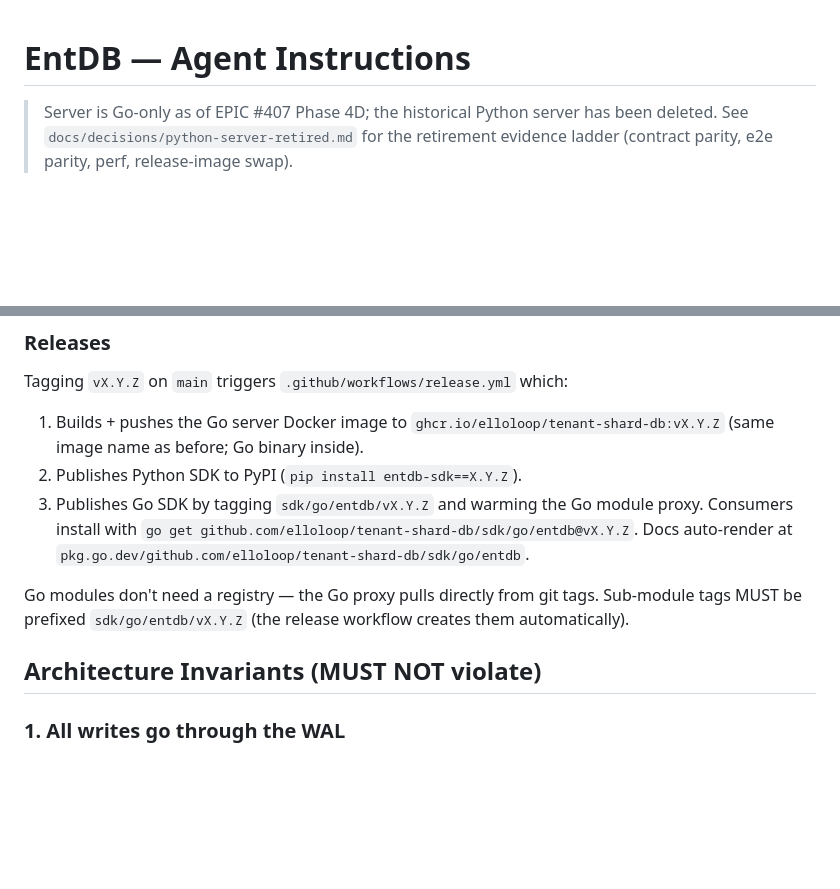
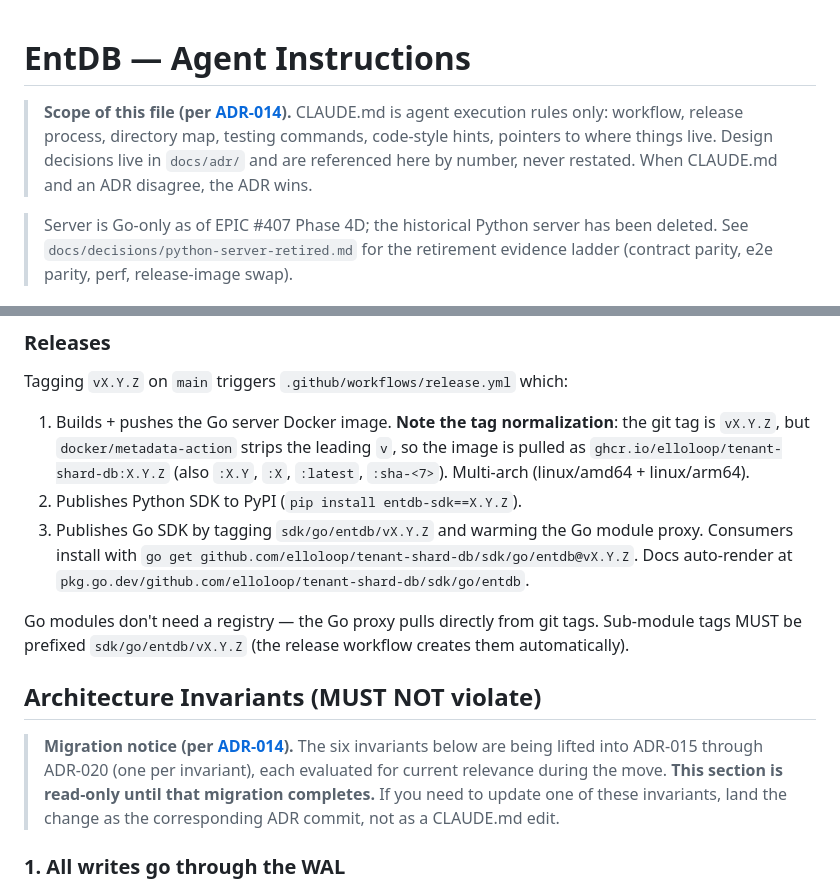
Before and after one commit to elloloop/tenant-shard-db, a Markdown page: CLAUDE.md, 2 parts joined by grey strips. GitHub-like rendering; blank space fills up the shorter version.

```diff
--- a/CLAUDE.md
+++ b/CLAUDE.md
@@ -1,4 +1,11 @@
 # EntDB — Agent Instructions
+
+> **Scope of this file (per [ADR-014](docs/adr/014-decision-records-home.md)).**
+> CLAUDE.md is agent execution rules only: workflow, release process,
+> directory map, testing commands, code-style hints, pointers to where
+> things live. Design decisions live in `docs/adr/` and are referenced
+> here by number, never restated. When CLAUDE.md and an ADR disagree,
+> the ADR wins.
 
 > Server is Go-only as of EPIC #407 Phase 4D; the historical Python server has
 > been deleted. See `docs/decisions/python-server-retired.md` for the
@@ -23,13 +30,20 @@ Do NOT push code that you haven't verified locally. Do NOT rely on GitHub CI to
 ### Releases
 
 Tagging `vX.Y.Z` on `main` triggers `.github/workflows/release.yml` which:
-1. Builds + pushes the Go server Docker image to `ghcr.io/elloloop/tenant-shard-db:vX.Y.Z` (same image name as before; Go binary inside).
+1. Builds + pushes the Go server Docker image. **Note the tag normalization**: the git tag is `vX.Y.Z`, but `docker/metadata-action` strips the leading `v`, so the image is pulled as `ghcr.io/elloloop/tenant-shard-db:X.Y.Z` (also `:X.Y`, `:X`, `:latest`, `:sha-<7>`). Multi-arch (linux/amd64 + linux/arm64).
 2. Publishes Python SDK to PyPI (`pip install entdb-sdk==X.Y.Z`).
 3. Publishes Go SDK by tagging `sdk/go/entdb/vX.Y.Z` and warming the Go module proxy. Consumers install with `go get github.com/elloloop/tenant-shard-db/sdk/go/entdb@vX.Y.Z`. Docs auto-render at `pkg.go.dev/github.com/elloloop/tenant-shard-db/sdk/go/entdb`.
 
 Go modules don't need a registry — the Go proxy pulls directly from git tags. Sub-module tags MUST be prefixed `sdk/go/entdb/vX.Y.Z` (the release workflow creates them automatically).
 
 ## Architecture Invariants (MUST NOT violate)
+
+> **Migration notice (per [ADR-014](docs/adr/014-decision-records-home.md)).**
+> The six invariants below are being lifted into ADR-015 through ADR-020
+> (one per invariant), each evaluated for current relevance during the
+> move. **This section is read-only until that migration completes.**
+> If you need to update one of these invariants, land the change as the
+> corresponding ADR commit, not as a CLAUDE.md edit.
 
 ### 1. All writes go through the WAL
 EntDB is event-sourced. The WAL (Kafka/Redpanda, in-memory for tests) is the **source of truth**. SQLite is a materialized view rebuilt by replaying the WAL.
```
Also changed, not shown: docs/adr/014-decision-records-home.md (added, +196 -0 lines).
